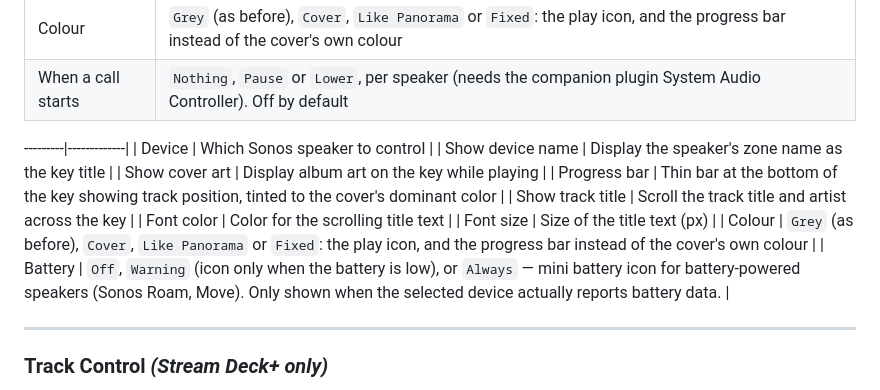
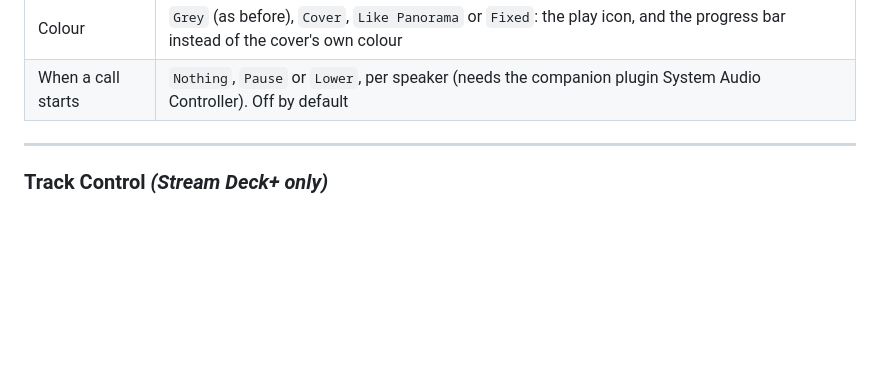
Before and after one commit to rocklobster42195/streamdeck-sonos-controller, a Markdown page: README.md, the part around the change. GitHub-like rendering; blank space fills up the shorter version.

Commit message:
README: remove a leftover table in the Play/Pause settings

```diff
--- a/README.md
+++ b/README.md
@@ -51,17 +51,6 @@ Toggles playback on your Sonos speaker. While playing, the key displays the curr
 | Icons at the top | Left and right corner: your own icon, the music service, the battery (Roam, Move) or nothing |
 | Colour | `Grey` (as before), `Cover`, `Like Panorama` or `Fixed`: the play icon, and the progress bar instead of the cover's own colour |
 | When a call starts | `Nothing`, `Pause` or `Lower`, per speaker (needs the companion plugin System Audio Controller). Off by default |
-
----------|-------------|
-| Device | Which Sonos speaker to control |
-| Show device name | Display the speaker's zone name as the key title |
-| Show cover art | Display album art on the key while playing |
-| Progress bar | Thin bar at the bottom of the key showing track position, tinted to the cover's dominant color |
-| Show track title | Scroll the track title and artist across the key |
-| Font color | Color for the scrolling title text |
-| Font size | Size of the title text (px) |
-| Colour | `Grey` (as before), `Cover`, `Like Panorama` or `Fixed`: the play icon, and the progress bar instead of the cover's own colour |
-| Battery | `Off`, `Warning` (icon only when the battery is low), or `Always` — mini battery icon for battery-powered speakers (Sonos Roam, Move). Only shown when the selected device actually reports battery data. |
 
 ---
 
```
